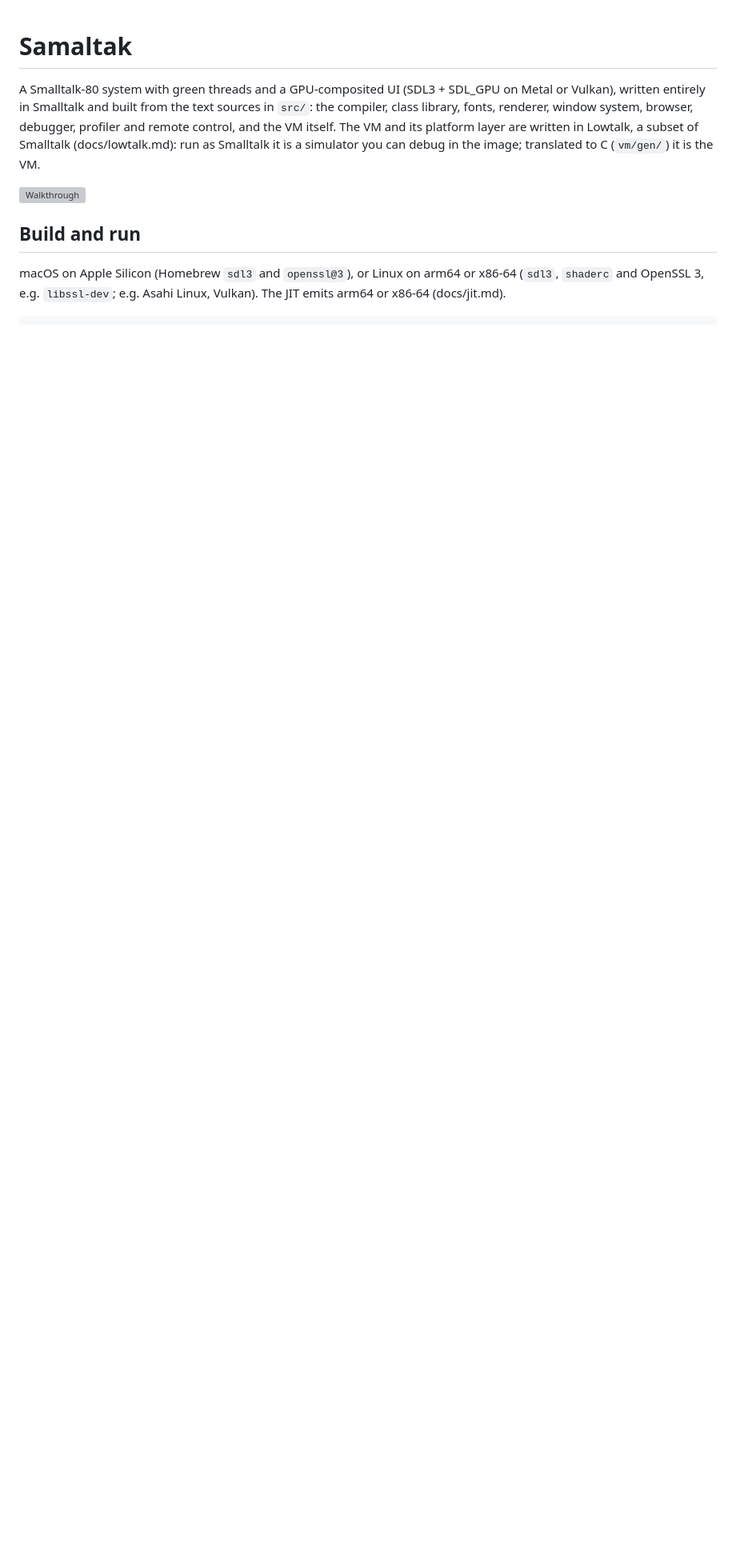
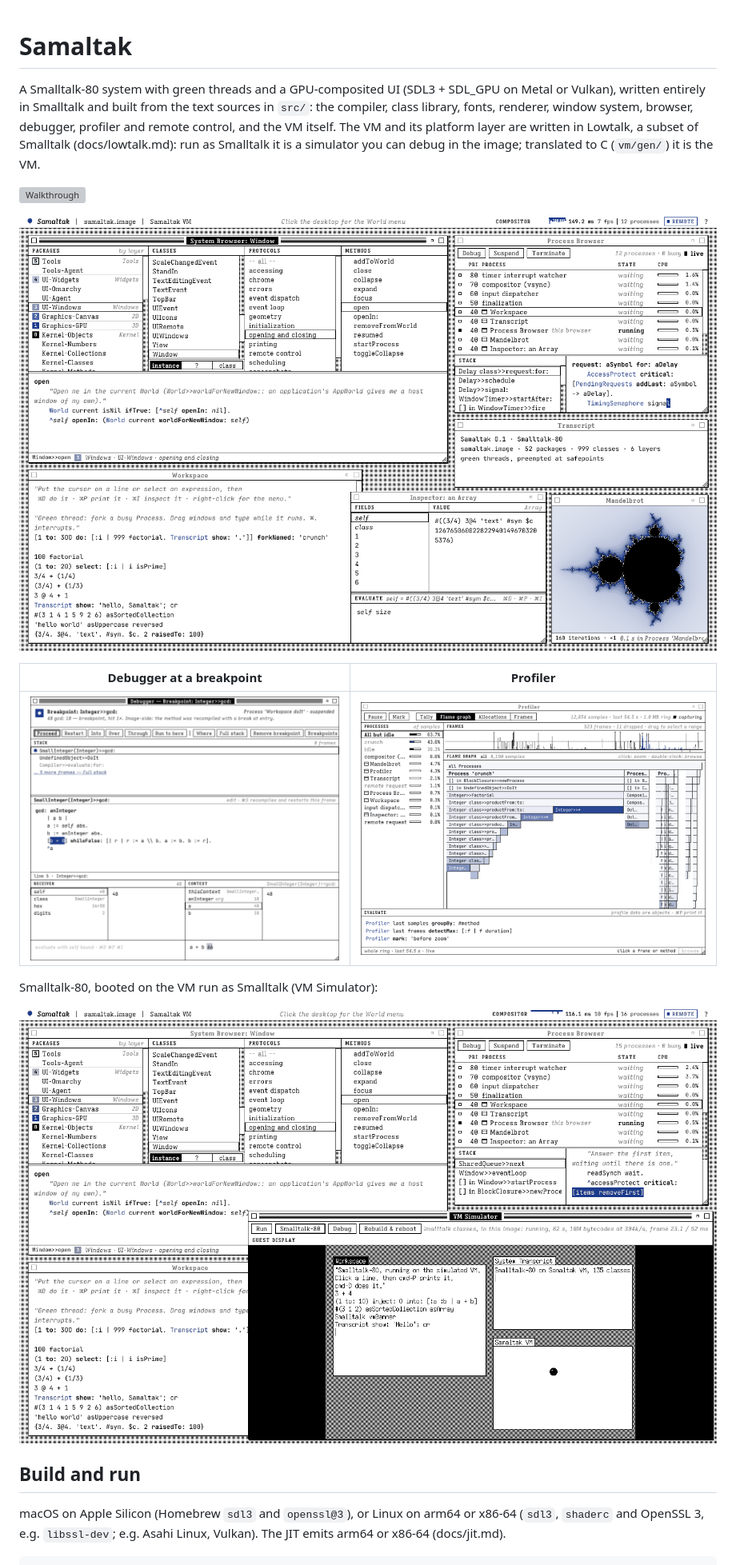
Before and after one commit to cv/samaltak, a Markdown page: README.md, the part around the change. Shown at 80% size. Rendered like a GitHub page; pictures changed too: docs/media/screenshots/debugger.png (added), docs/media/screenshots/desktop.png (added), docs/media/screenshots/profiler.png (added); blank space fills up the shorter version; grey boxes are pictures that could not be loaded.

Commit message:
README: screenshots of the desktop, debugger, profiler and Smalltalk-80 on the VM Simulator
Co-Authored-By: Claude Opus 5.5 <noreply@anthropic.com>

```diff
--- a/README.md
+++ b/README.md
@@ -3,6 +3,16 @@
 A Smalltalk-80 system with green threads and a GPU-composited UI (SDL3 + SDL_GPU on Metal or Vulkan), written entirely in Smalltalk and built from the text sources in `src/`: the compiler, class library, fonts, renderer, window system, browser, debugger, profiler and remote control, and the VM itself. The VM and its platform layer are written in Lowtalk, a subset of Smalltalk (docs/lowtalk.md): run as Smalltalk it is a simulator you can debug in the image; translated to C (`vm/gen/`) it is the VM.
 
 ![Walkthrough](docs/media/walkthrough.mp4)
+
+![The desktop: System Browser, Process Browser, Transcript, Workspace, Inspector and Mandelbrot](docs/media/screenshots/desktop.png)
+
+| Debugger at a breakpoint | Profiler |
+|---|---|
+| ![Debugger stopped at a breakpoint in Integer>>gcd:, evaluating a + b in the frame](docs/media/screenshots/debugger.png) | ![Profiler flame graph of a forked factorial computation](docs/media/screenshots/profiler.png) |
+
+Smalltalk-80, booted on the VM run as Smalltalk (VM Simulator):
+
+![The VM Simulator running the Smalltalk-80 guest: Workspace, Transcript and bouncing ball](docs/media/screenshots/st80-simulator.png)
 
 ## Build and run
 
```
